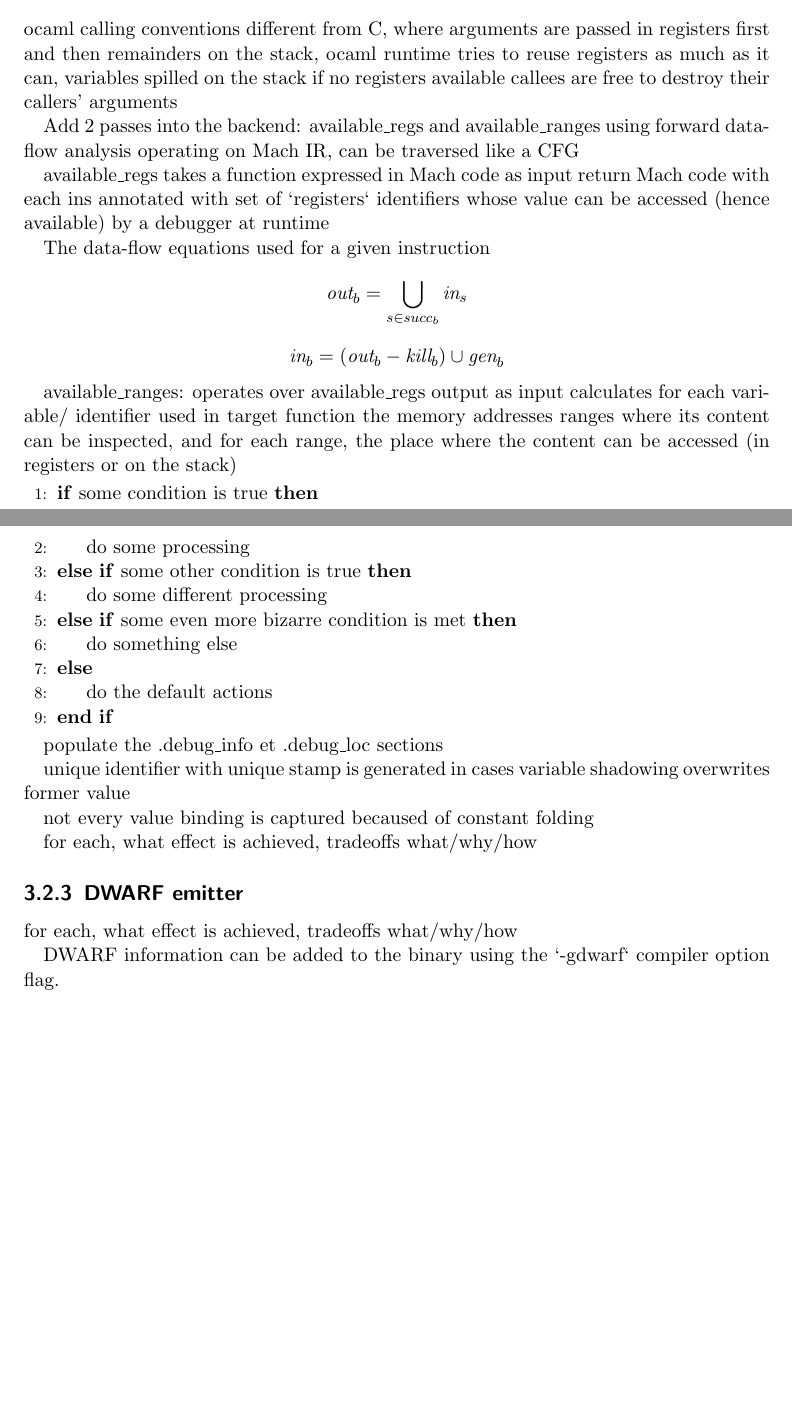
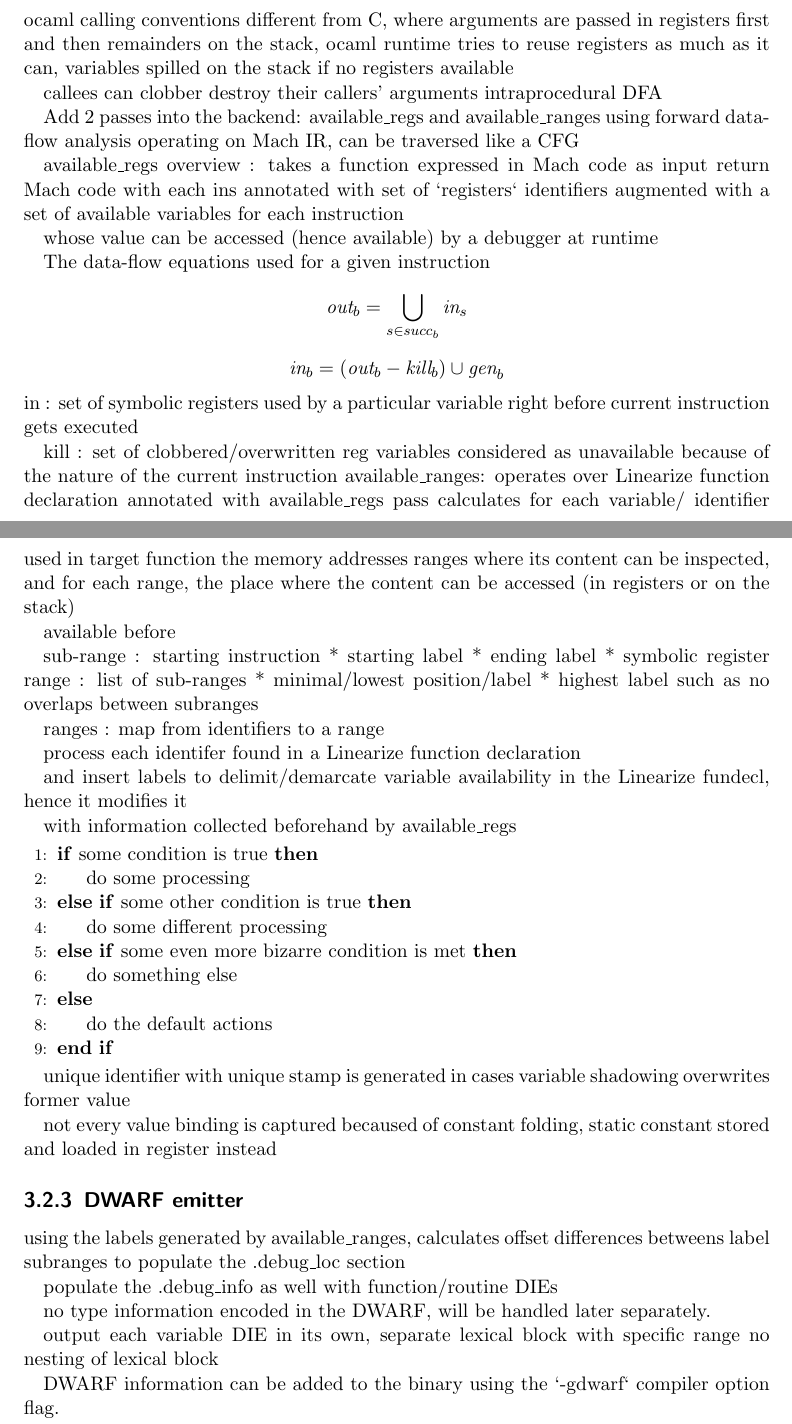
Before and after one commit to ebtaleb/final_report, a LaTeX thesis (freport.tex, which reads chapters/chapter3.tex): two parts of pages 12 and 13 of 23 before the commit and two parts of pages 12 and 13 of 24 after it, joined at a grey line, cut so that both start at the same text, the shorter picture padded with empty space. Compiled offline with pdfLaTeX; an older LaTeX class or package is replaced by its successor.

Commit message:
moar on available_stuff

```diff
--- a/chapters/chapter3.tex
+++ b/chapters/chapter3.tex
@@ -209,16 +209,19 @@ and vice versa
 ocaml calling conventions different from C, where arguments are passed in
 registers first and then remainders on the stack, ocaml runtime tries to reuse registers as much as it can, variables
 spilled on the stack if no registers available
-callees are free to destroy their callers' arguments
+
+callees can clobber destroy their callers' arguments
+intraprocedural DFA
 
 Add 2 passes into the backend: available\_regs and available\_ranges
 using forward data-flow analysis operating on Mach IR, can be traversed like
 a CFG
 
-
-available\_regs
+available\_regs overview :
 takes a function expressed in Mach code as input
 return Mach code with each ins annotated with set of `registers` identifiers
+augmented with a set of available variables for each instruction
+
 whose value can be accessed (hence available) by a debugger at runtime
 
 The data-flow equations used for a given instruction
@@ -228,16 +231,41 @@ The data-flow equations used for a given instruction
 \[
     \textit{in}_{b} = (\textit{out}_{b} - \textit{kill}_{b}) \cup \textit{gen}_{b}
 \]
+in : set of symbolic registers used by a particular variable right before
+current instruction gets executed
 
+kill : set of clobbered/overwritten reg variables considered as unavailable because of the nature of the
+current instruction
 %out(b) = 0
 %for s in succ(b)
   %out(b) = out(b) or in(s)
   %in(b) = (out(b) and not kill(b)) or gen(b)
 available\_ranges:
-operates over available\_regs output as input
+operates over Linearize function declaration annotated with available\_regs pass
 calculates for each variable/ identifier used in target function the memory
 addresses ranges where its content can be inspected, and for each range, the
 place where the content can be accessed (in registers or on the stack)
+
+available before
+
+sub-range : starting instruction * starting label * ending label * symbolic
+register
+range : list of sub-ranges * minimal/lowest position/label * highest label
+such as no overlaps between subranges
+
+%new instruction_descr in linearize.ml
+
+%- Lavailable_subranges of int option ref
+%- Lprologue
+
+ranges : map from identifiers to a range
+
+process each identifer found in a Linearize function declaration
+
+and insert labels to delimit/demarcate variable availability in the Linearize
+fundecl, hence it modifies it
+
+with information collected beforehand by available\_regs
 
 \begin{algorithmic}[1]
     \If{some condition is true}
@@ -251,20 +279,23 @@ place where the content can be accessed (in registers or on the stack)
     \EndIf
 \end{algorithmic}
 
-populate the  .debug\_info et .debug\_loc sections
 
 unique identifier with unique stamp is generated in cases variable shadowing overwrites former value
 
-not every value binding is captured becaused of constant folding
-
-
-for each, what effect is achieved, tradeoffs
-what/why/how
+not every value binding is captured becaused of constant folding, static
+constant stored and loaded in register instead
 
 \subsection{DWARF emitter}
 
-for each, what effect is achieved, tradeoffs
-what/why/how
+using the labels generated by available\_ranges, calculates offset differences
+betweens label subranges to populate the .debug\_loc section
+
+populate the  .debug\_info as well with function/routine DIEs
+
+no type information encoded in the DWARF, will be handled later separately.
+
+output each variable DIE in its own, separate lexical block with specific range
+no nesting of lexical block
 
 DWARF information can be added to the binary using the `-gdwarf` compiler option flag.
 
```
Also changed, not shown: chapters/chapter2.tex (+11 -10 lines).
